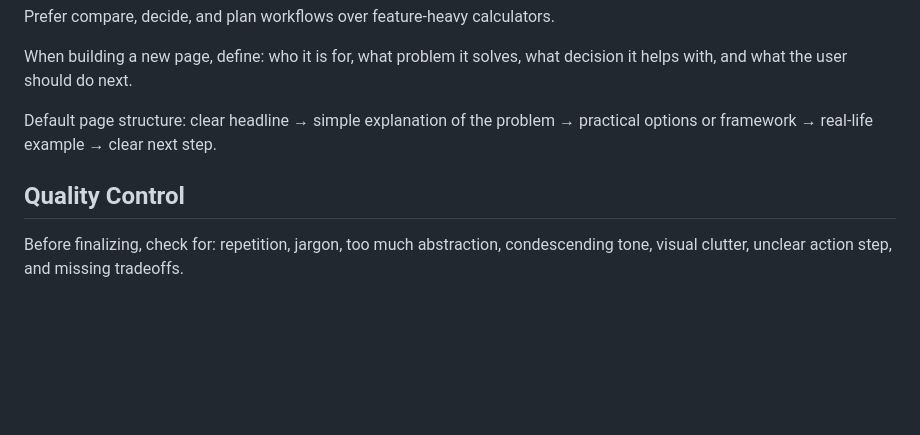
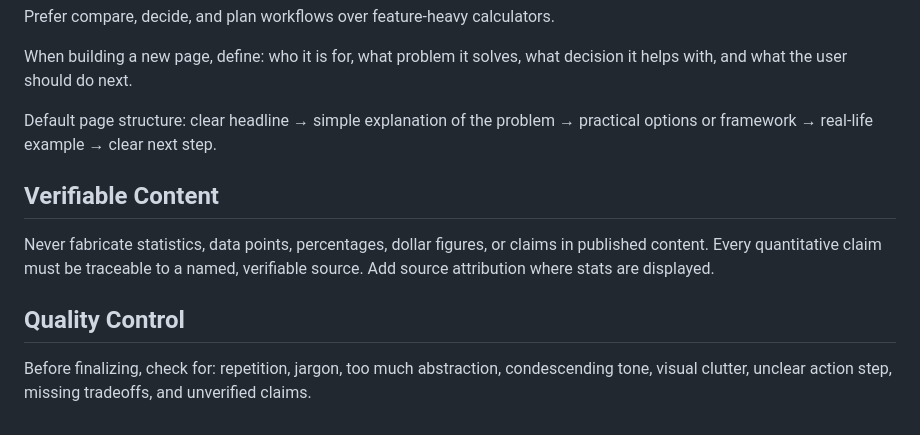
Before and after one commit to Sovereigndwp/financially-sovereign-academy, a Markdown page: AGENTS.md, the part around the change. Drawn GitHub-style; blank space fills up the shorter version.

Commit message:
Add verifiable content rule to AGENTS.md
Never fabricate statistics or claims — every quantitative claim must be
traceable to a named, verifiable source with attribution displayed.

Co-Authored-By: Oz <oz-agent@warp.dev>

```diff
--- a/AGENTS.md
+++ b/AGENTS.md
@@ -136,6 +136,10 @@ When building a new page, define: who it is for, what problem it solves, what de
 
 Default page structure: clear headline → simple explanation of the problem → practical options or framework → real-life example → clear next step.
 
+## Verifiable Content
+
+Never fabricate statistics, data points, percentages, dollar figures, or claims in published content. Every quantitative claim must be traceable to a named, verifiable source. Add source attribution where stats are displayed.
+
 ## Quality Control
 
-Before finalizing, check for: repetition, jargon, too much abstraction, condescending tone, visual clutter, unclear action step, and missing tradeoffs.
+Before finalizing, check for: repetition, jargon, too much abstraction, condescending tone, visual clutter, unclear action step, missing tradeoffs, and unverified claims.
```
